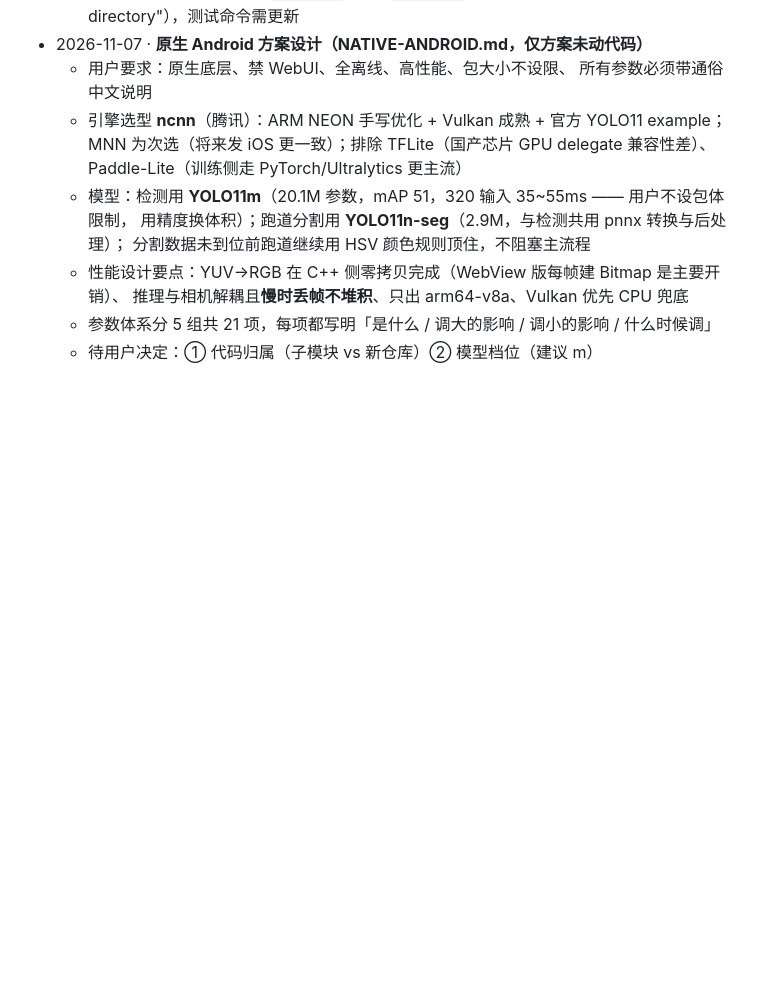
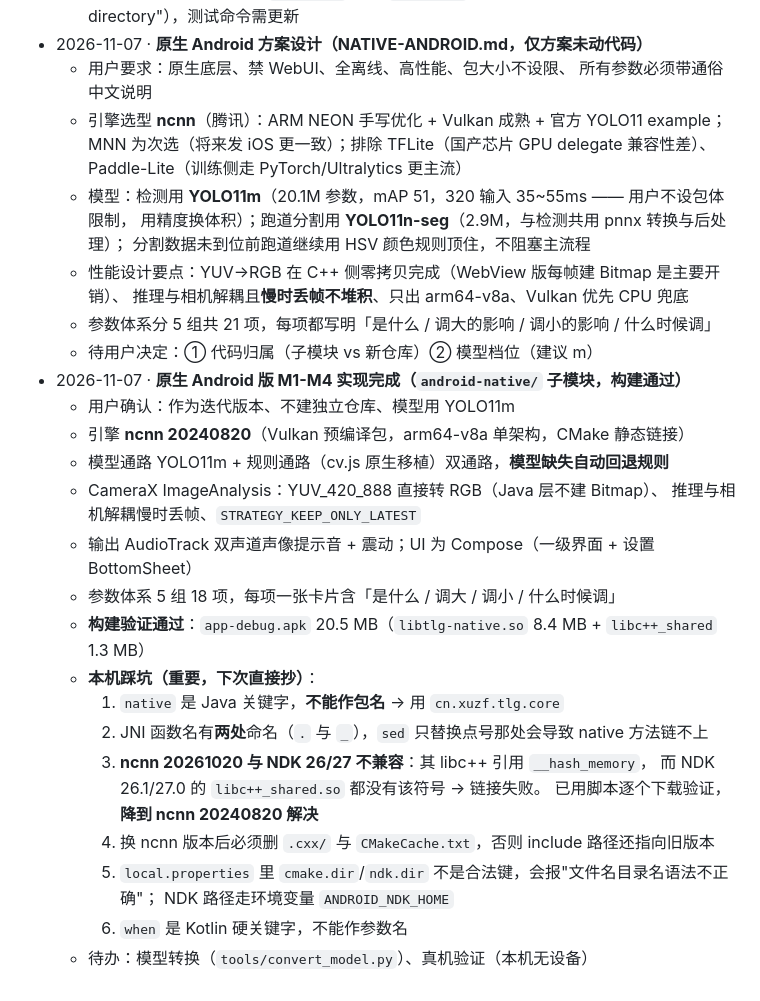
Before and after one commit to 1494948/track-lane-guard, a Markdown page: PROJECT.md, the part around the change. Drawn GitHub-style; blank space fills up the shorter version.

Commit message:
docs: PROJECT.md 补原生版实现记录与 6 条本机踩坑

```diff
--- a/PROJECT.md
+++ b/PROJECT.md
@@ -251,3 +251,23 @@ node robustness.js
     推理与相机解耦且**慢时丢帧不堆积**、只出 arm64-v8a、Vulkan 优先 CPU 兜底
   - 参数体系分 5 组共 21 项，每项都写明「是什么 / 调大的影响 / 调小的影响 / 什么时候调」
   - 待用户决定：① 代码归属（子模块 vs 新仓库）② 模型档位（建议 m）
+- 2026-11-07 · **原生 Android 版 M1-M4 实现完成（`android-native/` 子模块，构建通过）**
+  - 用户确认：作为迭代版本、不建独立仓库、模型用 YOLO11m
+  - 引擎 **ncnn 20240820**（Vulkan 预编译包，arm64-v8a 单架构，CMake 静态链接）
+  - 模型通路 YOLO11m + 规则通路（cv.js 原生移植）双通路，**模型缺失自动回退规则**
+  - CameraX ImageAnalysis：YUV_420_888 直接转 RGB（Java 层不建 Bitmap）、
+    推理与相机解耦慢时丢帧、`STRATEGY_KEEP_ONLY_LATEST`
+  - 输出 AudioTrack 双声道声像提示音 + 震动；UI 为 Compose（一级界面 + 设置 BottomSheet）
+  - 参数体系 5 组 18 项，每项一张卡片含「是什么 / 调大 / 调小 / 什么时候调」
+  - **构建验证通过**：`app-debug.apk` 20.5 MB（`libtlg-native.so` 8.4 MB + `libc++_shared` 1.3 MB）
+  - **本机踩坑（重要，下次直接抄）**：
+    1. `native` 是 Java 关键字，**不能作包名** → 用 `cn.xuzf.tlg.core`
+    2. JNI 函数名有**两处**命名（`.` 与 `_`），`sed` 只替换点号那处会导致 native 方法链不上
+    3. **ncnn 20261020 与 NDK 26/27 不兼容**：其 libc++ 引用 `__hash_memory`，
+       而 NDK 26.1/27.0 的 `libc++_shared.so` 都没有该符号 → 链接失败。
+       已用脚本逐个下载验证，**降到 ncnn 20240820 解决**
+    4. 换 ncnn 版本后必须删 `.cxx/` 与 `CMakeCache.txt`，否则 include 路径还指向旧版本
+    5. `local.properties` 里 `cmake.dir`/`ndk.dir` 不是合法键，会报"文件名目录名语法不正确"；
+       NDK 路径走环境变量 `ANDROID_NDK_HOME`
+    6. `when` 是 Kotlin 硬关键字，不能作参数名
+  - 待办：模型转换（`tools/convert_model.py`）、真机验证（本机无设备）
```
